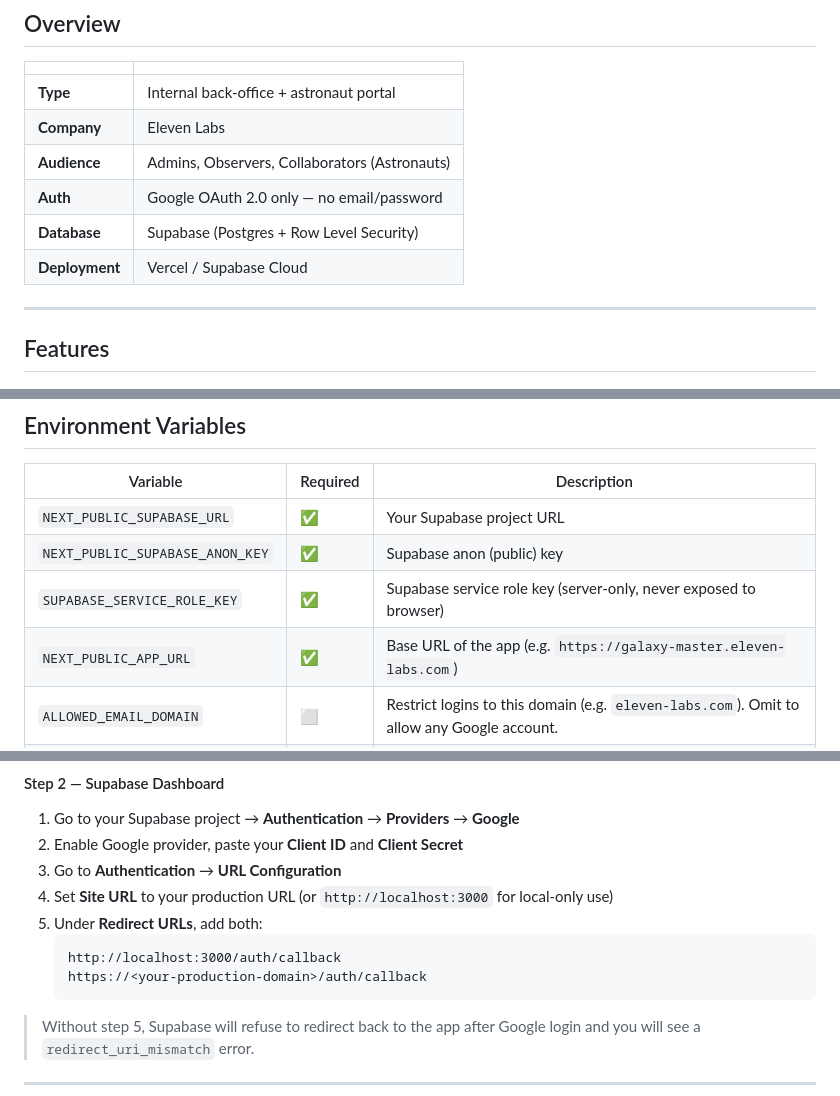
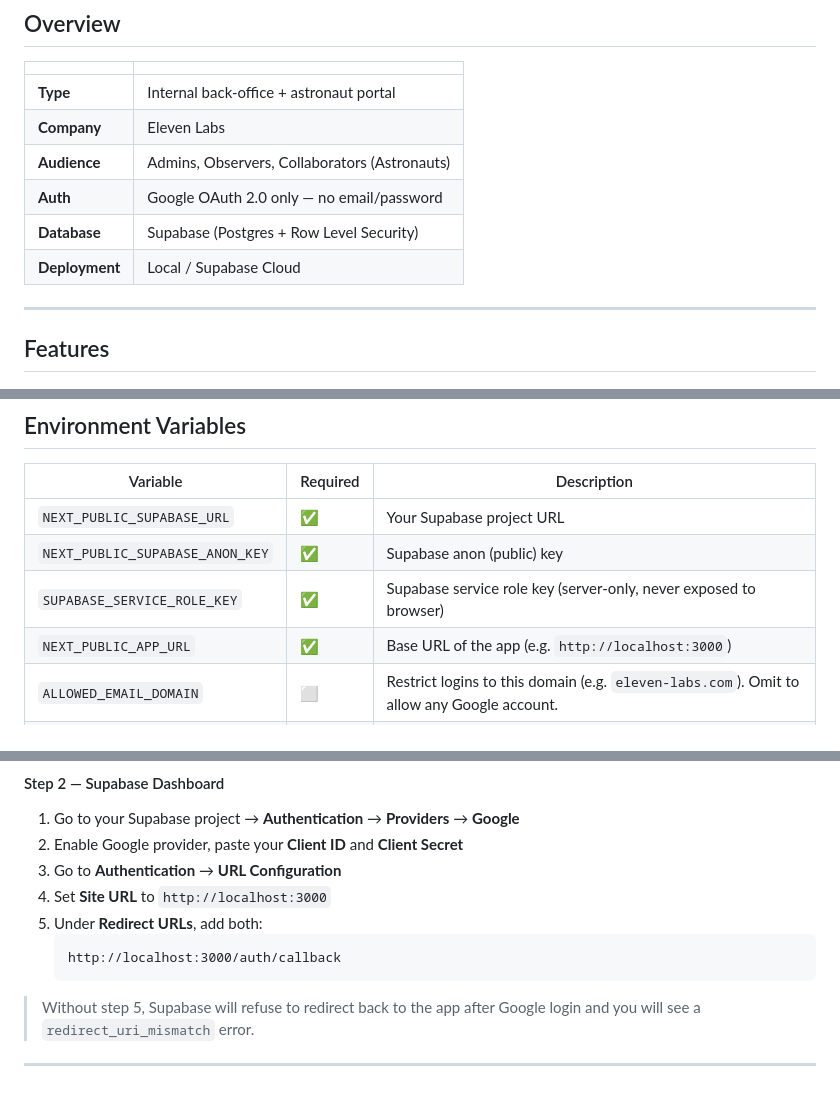
Before and after one commit to Sbessoudo/galaxy-master, a Markdown page: README.md, 3 parts joined by grey strips. Drawn GitHub-style.

Commit message:
Remove production URLs: local-only setup (localhost:3000)
Co-Authored-By: Claude Sonnet 4.6 <noreply@anthropic.com>

````diff
--- a/README.md
+++ b/README.md
@@ -38,7 +38,7 @@ Galaxy Master is the operational command center behind *Le Site des Planètes*
 | **Audience** | Admins, Observers, Collaborators (Astronauts) |
 | **Auth** | Google OAuth 2.0 only — no email/password |
 | **Database** | Supabase (Postgres + Row Level Security) |
-| **Deployment** | Vercel / Supabase Cloud |
+| **Deployment** | Local / Supabase Cloud |
 
 ---
 
@@ -185,7 +185,7 @@ Refresh the app — you now have full admin access.
 | `NEXT_PUBLIC_SUPABASE_URL` | ✅ | Your Supabase project URL |
 | `NEXT_PUBLIC_SUPABASE_ANON_KEY` | ✅ | Supabase anon (public) key |
 | `SUPABASE_SERVICE_ROLE_KEY` | ✅ | Supabase service role key (server-only, never exposed to browser) |
-| `NEXT_PUBLIC_APP_URL` | ✅ | Base URL of the app (e.g. `https://galaxy-master.eleven-labs.com`) |
+| `NEXT_PUBLIC_APP_URL` | ✅ | Base URL of the app (e.g. `http://localhost:3000`) |
 | `ALLOWED_EMAIL_DOMAIN` | ⬜ | Restrict logins to this domain (e.g. `eleven-labs.com`). Omit to allow any Google account. |
 | `SLACK_WEBHOOK_URL` | ⬜ | Slack incoming webhook URL. Fires on contributions and trophy assignments. |
 
@@ -208,11 +208,10 @@ OAuth goes through two systems: **Google Cloud Console** (issues the token) and
 1. Go to your Supabase project → **Authentication** → **Providers** → **Google**
 2. Enable Google provider, paste your **Client ID** and **Client Secret**
 3. Go to **Authentication** → **URL Configuration**
-4. Set **Site URL** to your production URL (or `http://localhost:3000` for local-only use)
+4. Set **Site URL** to `http://localhost:3000`
 5. Under **Redirect URLs**, add both:
    ```
    http://localhost:3000/auth/callback
-   https://<your-production-domain>/auth/callback
    ```
 
 > Without step 5, Supabase will refuse to redirect back to the app after Google login and you will see a `redirect_uri_mismatch` error.
````
